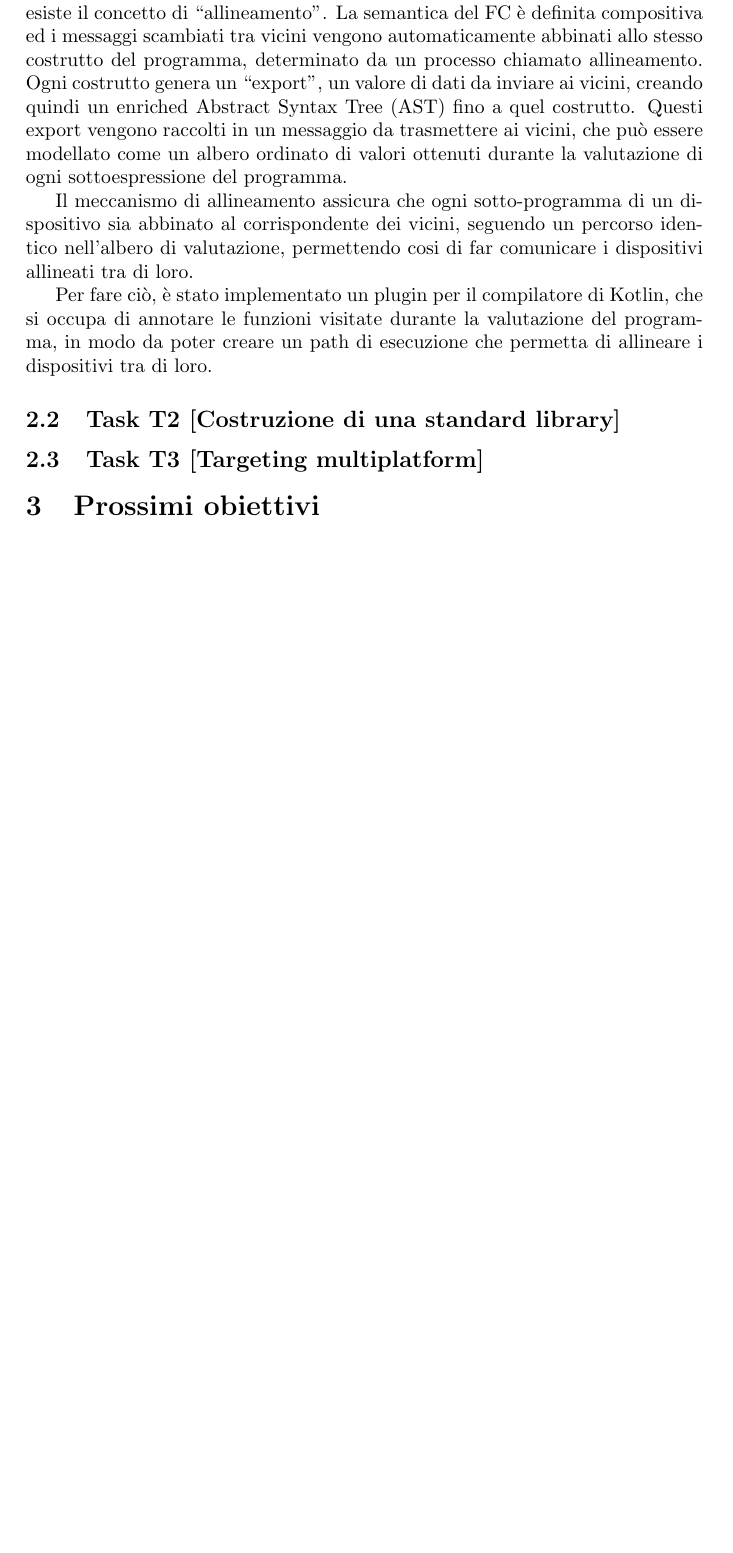
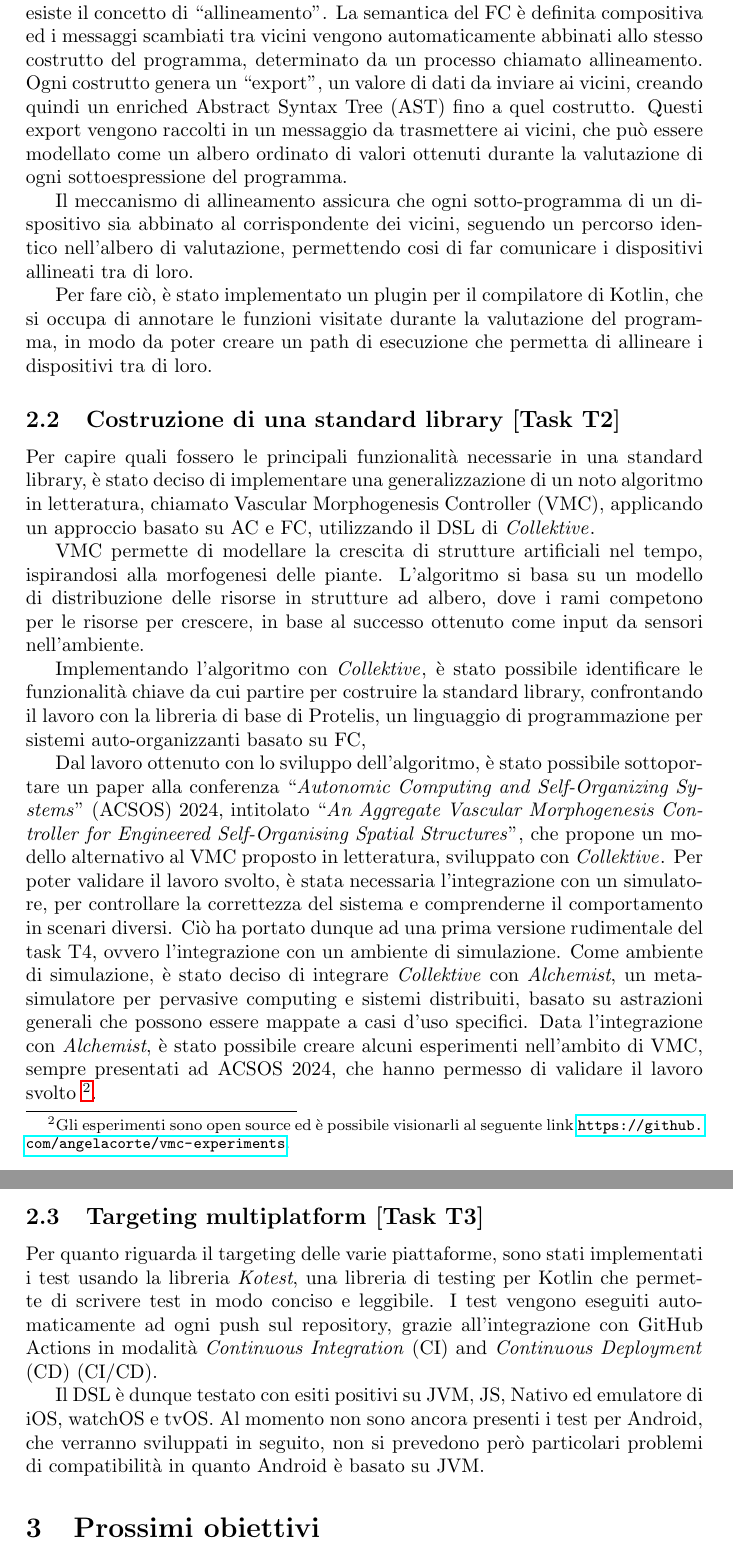
Before and after one commit to angelacorte/garr-quarterly-report-01, a LaTeX document (docs/report.tex): part of page 4 of 4 before the commit and two parts of pages 4 and 5 of 5 after it, the two joined at a grey line, cut so that both start at the same text, the shorter picture padded with empty space. Compiled offline with pdfLaTeX.

Commit message:
complete paragraph on work done

```diff
--- a/docs/report.tex
+++ b/docs/report.tex
@@ -35,7 +35,12 @@
 \acrodef{AC}{Aggregate Computing}
 \acrodef{dsl}[DSL]{Domain Specific Language}
 \acrodef{ast}[AST]{Abstract Syntax Tree}
-\acrodef{xc}[XC]{eXchange Calculus}
+\acrodef{xc}[XC]{\emph{eXchange Calculus}}
+\acrodef{ci}[CI]{\emph{Continuous Integration}}
+\acrodef{cd}[CD]{\emph{Continuous Deployment}}
+\acrodef{cicd}[CI/CD]{\ac{ci} and \ac{cd}}
+\acrodef{vmc}[VMC]{Vascular Morphogenesis Controller}
+
 \newcommand{\ck}{\emph{Collektive}}
 
 \title{\LARGE
@@ -168,15 +173,59 @@ Per fare ciò, è stato implementato un plugin per il compilatore di Kotlin, che
     durante la valutazione del programma, in modo da poter creare un path di esecuzione che permetta di allineare i dispositivi
     tra di loro.
 
-\subsection{Task T2 [Costruzione di una standard library]}\label{subsec:task-t2-[costruzione-di-una-standard-library]}
+\subsection{Costruzione di una standard library [Task T2]}\label{subsec:task-t2-[costruzione-di-una-standard-library]}
 
-\subsection{Task T3 [Targeting multiplatform]}\label{subsec:task-t3-[targeting-multiplatform]}
+Per capire quali fossero le principali funzionalità necessarie in una standard library,
+è stato deciso di implementare una generalizzazione di un noto algoritmo in letteratura, chiamato \ac{vmc},
+applicando un approccio basato su \ac{AC} e \ac{FC}, utilizzando il \ac{dsl} di \ck{}.
+
+\ac{vmc} permette di modellare la crescita di strutture artificiali nel tempo, ispirandosi alla morfogenesi delle piante.
+%
+L'algoritmo si basa su un modello di distribuzione delle risorse in strutture ad albero,
+    dove i rami competono per le risorse per crescere, in base al successo ottenuto come input da sensori nell'ambiente.
+
+Implementando l'algoritmo con \ck{}, è stato possibile identificare le funzionalità chiave da cui partire per costruire la standard library,
+    confrontando il lavoro con la libreria di base di Protelis,
+    un linguaggio di programmazione per sistemi auto-organizzanti basato su \ac{FC},
+
+Dal lavoro ottenuto con lo sviluppo dell'algoritmo,
+    è stato possibile sottoportare un paper alla conferenza ``\emph{Autonomic Computing and Self-Organizing Systems}'' (ACSOS) 2024,
+    intitolato ``\emph{An Aggregate Vascular Morphogenesis Controller for Engineered Self-Organising Spatial Structures}'',
+    che propone un modello alternativo al \ac{vmc} proposto in letteratura,
+    sviluppato con \ck{}.
+%
+Per poter validare il lavoro svolto, è stata necessaria l'integrazione con un simulatore,
+    per controllare la correttezza del sistema e comprenderne il comportamento in scenari diversi.
+%
+Ciò ha portato dunque ad una prima versione rudimentale del task T4, ovvero l'integrazione con un ambiente di simulazione.
+%
+Come ambiente di simulazione, è stato deciso di integrare \ck{} con \emph{Alchemist},
+    un meta-simulatore per pervasive computing e sistemi distribuiti,
+    basato su astrazioni generali che possono essere mappate a casi d'uso specifici.
+%
+Data l'integrazione con \emph{Alchemist}, è stato possibile creare alcuni esperimenti nell'ambito di \ac{vmc},
+    sempre presentati ad ACSOS 2024, che hanno permesso di validare il lavoro svolto \footnote{
+    Gli esperimenti sono open source ed è possibile visionarli al seguente link \url{https://github.com/angelacorte/vmc-experiments}.
+}.
+
+\subsection{Targeting multiplatform [Task T3]}\label{subsec:task-t3-[targeting-multiplatform]}
+Per quanto riguarda il targeting delle varie piattaforme,
+    sono stati implementati i test usando la libreria \emph{Kotest},
+    una libreria di testing per Kotlin che permette di scrivere test in modo conciso e leggibile.
+%
+I test vengono eseguiti automaticamente ad ogni push sul repository, grazie all'integrazione con GitHub Actions in modalità \ac{cicd}.
+
+Il \ac{dsl} è dunque testato con esiti positivi su JVM, JS, Nativo ed emulatore di iOS, watchOS e tvOS.
+%
+Al momento non sono ancora presenti i test per Android, che verranno sviluppati in seguito,
+    non si prevedono però particolari problemi di compatibilità in quanto Android è basato su JVM.
 
 \section{Prossimi obiettivi}\label{sec:prossimi-obiettivi}
 
 %completamento t1 t3
 %implementazione standard library in contrapposizione a quella di protelis -francia
 %ulteriori sviluppi di t4
+%allineamento debug-friendly
 %investigare integrazione con pulverization
 
 
```
Also changed, not shown: docs/report.tex (2 more changed lines).
